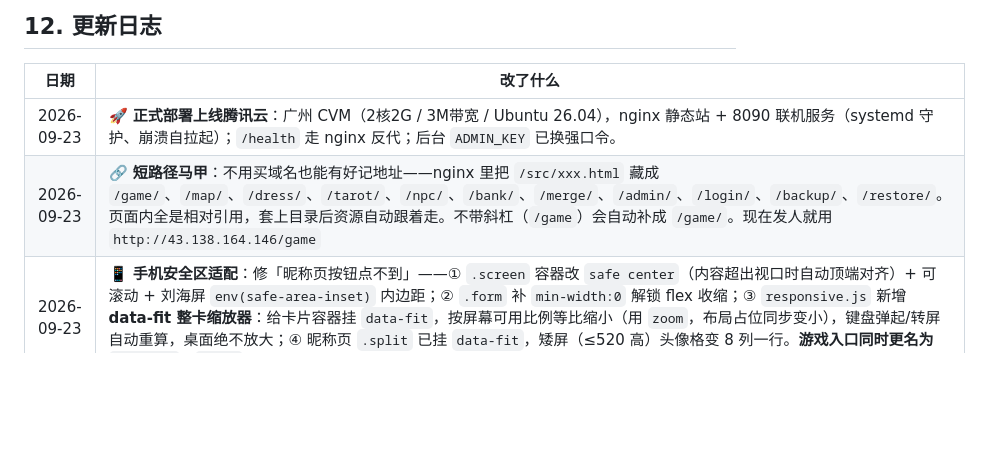
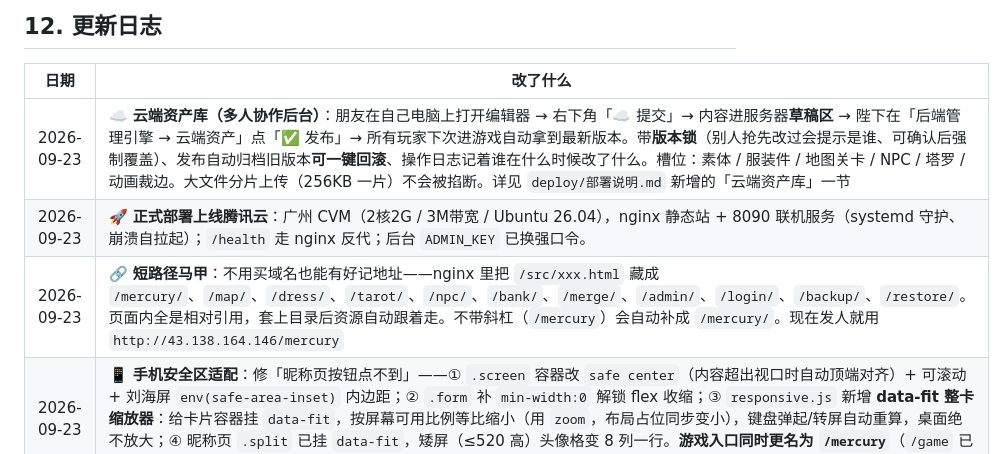
Before and after one commit to PuinnacleYoung/Mercury, a Markdown page: README.md, the part around the change. GitHub-like rendering; blank space fills up the shorter version.

Commit message:
README 更新日志 + 部署手册新增「云端资产库」一节（朋友怎么提交、陛下怎么发布/回滚、口令怎么拿、出事怎么办）

```diff
--- a/README.md
+++ b/README.md
@@ -816,8 +816,9 @@ python serve.py
 
 | 日期 | 改了什么 |
 |---|---|
+| 2026-09-23 | **☁️ 云端资产库（多人协作后台）**：朋友在自己电脑上打开编辑器 → 右下角「☁️ 提交」→ 内容进服务器**草稿区** → 陛下在「后端管理引擎 → 云端资产」点「✅ 发布」→ 所有玩家下次进游戏自动拿到最新版本。带**版本锁**（别人抢先改过会提示是谁、可确认后强制覆盖）、发布自动归档旧版本**可一键回滚**、操作日志记着谁在什么时候改了什么。槽位：素体 / 服装件 / 地图关卡 / NPC / 塔罗 / 动画裁边。大文件分片上传（256KB 一片）不会被掐断。详见 `deploy/部署说明.md` 新增的「云端资产库」一节 |
 | 2026-09-23 | **🚀 正式部署上线腾讯云**：广州 CVM（2核2G / 3M带宽 / Ubuntu 26.04），nginx 静态站 + 8090 联机服务（systemd 守护、崩溃自拉起）；`/health` 走 nginx 反代；后台 `ADMIN_KEY` 已换强口令。 |
-| 2026-09-23 | **🔗 短路径马甲**：不用买域名也能有好记地址——nginx 里把 `/src/xxx.html` 藏成 `/game/`、`/map/`、`/dress/`、`/tarot/`、`/npc/`、`/bank/`、`/merge/`、`/admin/`、`/login/`、`/backup/`、`/restore/`。页面内全是相对引用，套上目录后资源自动跟着走。不带斜杠（`/game`）会自动补成 `/game/`。现在发人就用 `http://43.138.164.146/game` |
+| 2026-09-23 | **🔗 短路径马甲**：不用买域名也能有好记地址——nginx 里把 `/src/xxx.html` 藏成 `/mercury/`、`/map/`、`/dress/`、`/tarot/`、`/npc/`、`/bank/`、`/merge/`、`/admin/`、`/login/`、`/backup/`、`/restore/`。页面内全是相对引用，套上目录后资源自动跟着走。不带斜杠（`/mercury`）会自动补成 `/mercury/`。现在发人就用 `http://43.138.164.146/mercury` |
 | 2026-09-23 | **📱 手机安全区适配**：修「昵称页按钮点不到」——① `.screen` 容器改 `safe center`（内容超出视口时自动顶端对齐）+ 可滚动 + 刘海屏 `env(safe-area-inset)` 内边距；② `.form` 补 `min-width:0` 解锁 flex 收缩；③ `responsive.js` 新增 **data-fit 整卡缩放器**：给卡片容器挂 `data-fit`，按屏幕可用比例等比缩小（用 `zoom`，布局占位同步变小），键盘弹起/转屏自动重算，桌面绝不放大；④ 昵称页 `.split` 已挂 `data-fit`，矮屏（≤520 高）头像格变 8 列一行。**游戏入口同时更名为 `/mercury`**（`/game` 已删），sw 缓存 v41→v42 |
 | 2026-09-23 | **🚀 云服务器部署物料 + 联机地址改造**：新增 `deploy/`（nginx http/https 两套配置 + systemd 服务 + 一键部署脚本 `deploy.sh` + 部署傻瓜手册）；`net-client.js` 支持 `window.MERCURY_WS` 写死服务器地址，且 https 页面自动连同源 `wss://域名/ws`（走 nginx 反代，不再被浏览器当混合内容拦掉）；sw 缓存升 **v40** 并把 `net-client.js` / 银行引擎 / 二合游戏引擎 / 后端管理引擎 / 登录页面引擎 补进预缓存清单 |
 | 2026-09-13 | **🃏 默认牌面改成「打开就自动铺好」，不用再点生成**：打开塔罗编辑引擎即自动把游戏里现在用的那套（emoji + 牌名 + 花色角标，500×800）铺成 78 张牌面 + 牌背，存在 `seed` 记录里，下次打开不重做；点开任意一张（比如愚者）**直接看到那张图，不再空白**（底层铺默认牌面当底图，可在面板关掉「以默认牌面作底」从空白画）；合成时默认牌面垫在最底层，陛下加的图层是"加上去"而不是替换（垫的是重新画的那张，不会把上次结果重复垫一层）；单张可「↺ 重置为默认牌面」，预览页按钮改成「↺ 恢复默认牌面」（整套还原）。默认牌面只出 1x（省时省空间，导出 ZIP 时自动补放大的 2x）。游戏侧有真图时不再叠 DOM 牌名（图里已有），只留正/逆位标签。sw v13 |
```
Also changed, not shown: deploy/部署说明.md (+58 -0 lines).
